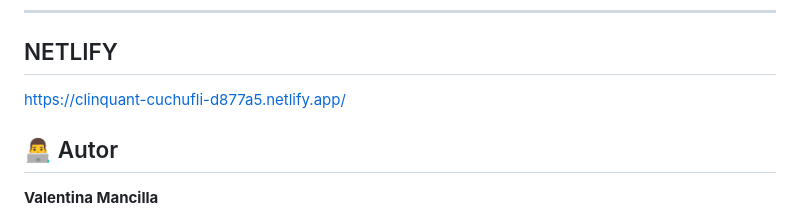
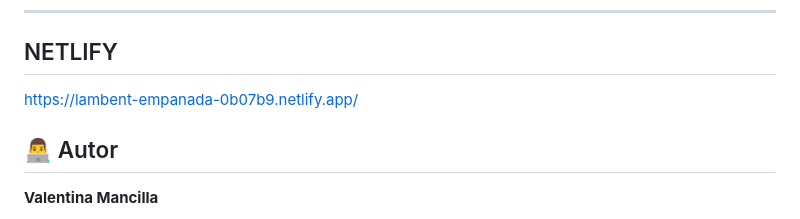
Before and after one commit to valemancilla/HotelRincondelCarmen, a Markdown page: README.md, the part around the change. Rendered like a GitHub page.

Commit message:
docs: :memo: netlify
se cambio el netlify

```diff
--- a/README.md
+++ b/README.md
@@ -448,7 +448,7 @@ Catálogo de suites:
 
 ---
 ## NETLIFY
-https://clinquant-cuchufli-d877a5.netlify.app/
+https://lambent-empanada-0b07b9.netlify.app/
 
 ## 👨‍💻 Autor
 
```
